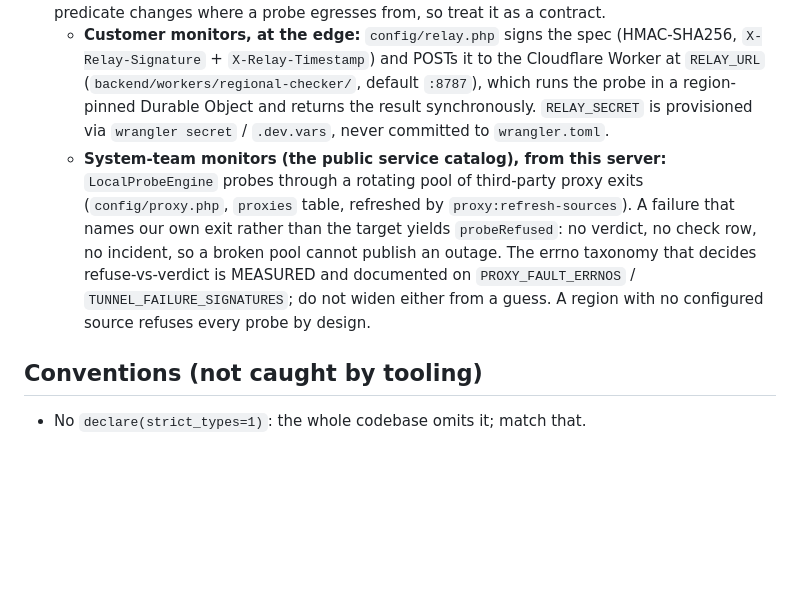
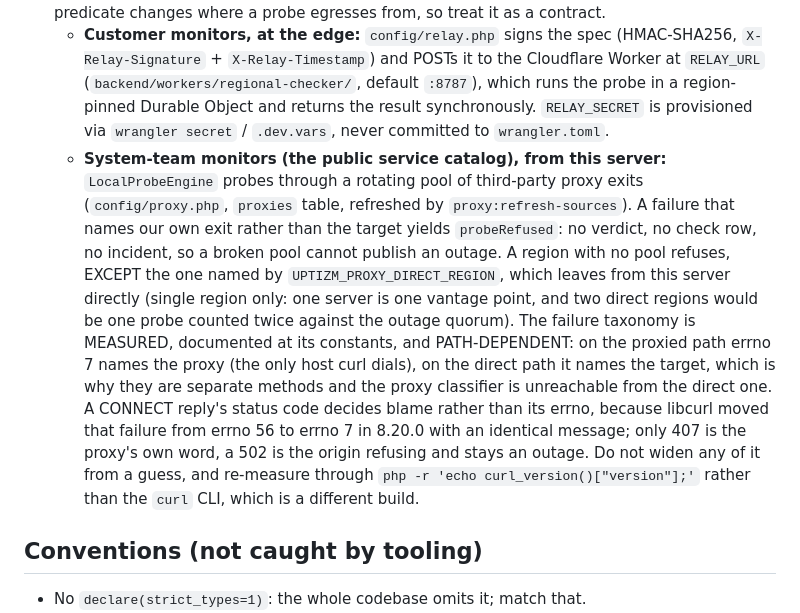
Before and after one commit to anilcancakir/uptizm, a Markdown page: .claude/rules/backend.md, the part around the change. Drawn GitHub-style; blank space fills up the shorter version.

```diff
--- a/.claude/rules/backend.md
+++ b/.claude/rules/backend.md
@@ -36,7 +36,8 @@ PHP `^8.3`, Laravel 13, PostgreSQL (+ optional TimescaleDB), Redis + Horizon que
 - Domain enums live in `app/Enums/` (`MonitorStatus`, `IncidentStatus` / `Impact` / `Severity`, `MonitorType`, `HttpMethod`, `MonitorRegion`) and are MIRRORED in the Flutter controllers. Changing an enum is a two-sided contract change.
 - Checks run through one of TWO transports behind the `ProbeTransport` interface, chosen per monitor by `PerformMonitorCheck::transportFor()` on `Team::$is_system`. Changing that predicate changes where a probe egresses from, so treat it as a contract.
   - **Customer monitors, at the edge:** `config/relay.php` signs the spec (HMAC-SHA256, `X-Relay-Signature` + `X-Relay-Timestamp`) and POSTs it to the Cloudflare Worker at `RELAY_URL` (`backend/workers/regional-checker/`, default `:8787`), which runs the probe in a region-pinned Durable Object and returns the result synchronously. `RELAY_SECRET` is provisioned via `wrangler secret` / `.dev.vars`, never committed to `wrangler.toml`.
-  - **System-team monitors (the public service catalog), from this server:** `LocalProbeEngine` probes through a rotating pool of third-party proxy exits (`config/proxy.php`, `proxies` table, refreshed by `proxy:refresh-sources`). A failure that names our own exit rather than the target yields `probeRefused`: no verdict, no check row, no incident, so a broken pool cannot publish an outage. The errno taxonomy that decides refuse-vs-verdict is MEASURED and documented on `PROXY_FAULT_ERRNOS` / `TUNNEL_FAILURE_SIGNATURES`; do not widen either from a guess. A region with no configured source refuses every probe by design.
+  - **System-team monitors (the public service catalog), from this server:** `LocalProbeEngine` probes through a rotating pool of third-party proxy exits (`config/proxy.php`, `proxies` table, refreshed by `proxy:refresh-sources`). A failure that names our own exit rather than the target yields `probeRefused`: no verdict, no check row, no incident, so a broken pool cannot publish an outage. A region with no pool refuses, EXCEPT the one named by `UPTIZM_PROXY_DIRECT_REGION`, which leaves from this server directly (single region only: one server is one vantage point, and two direct regions would be one probe counted twice against the outage quorum).
+    The failure taxonomy is MEASURED, documented at its constants, and PATH-DEPENDENT: on the proxied path errno 7 names the proxy (the only host curl dials), on the direct path it names the target, which is why they are separate methods and the proxy classifier is unreachable from the direct one. A CONNECT reply's status code decides blame rather than its errno, because libcurl moved that failure from errno 56 to errno 7 in 8.20.0 with an identical message; only 407 is the proxy's own word, a 502 is the origin refusing and stays an outage. Do not widen any of it from a guess, and re-measure through `php -r 'echo curl_version()["version"];'` rather than the `curl` CLI, which is a different build.
 
 ## Conventions (not caught by tooling)
 
```
Also changed, not shown: docs/uptizm-system/architecture.md (+17 -5 lines).
